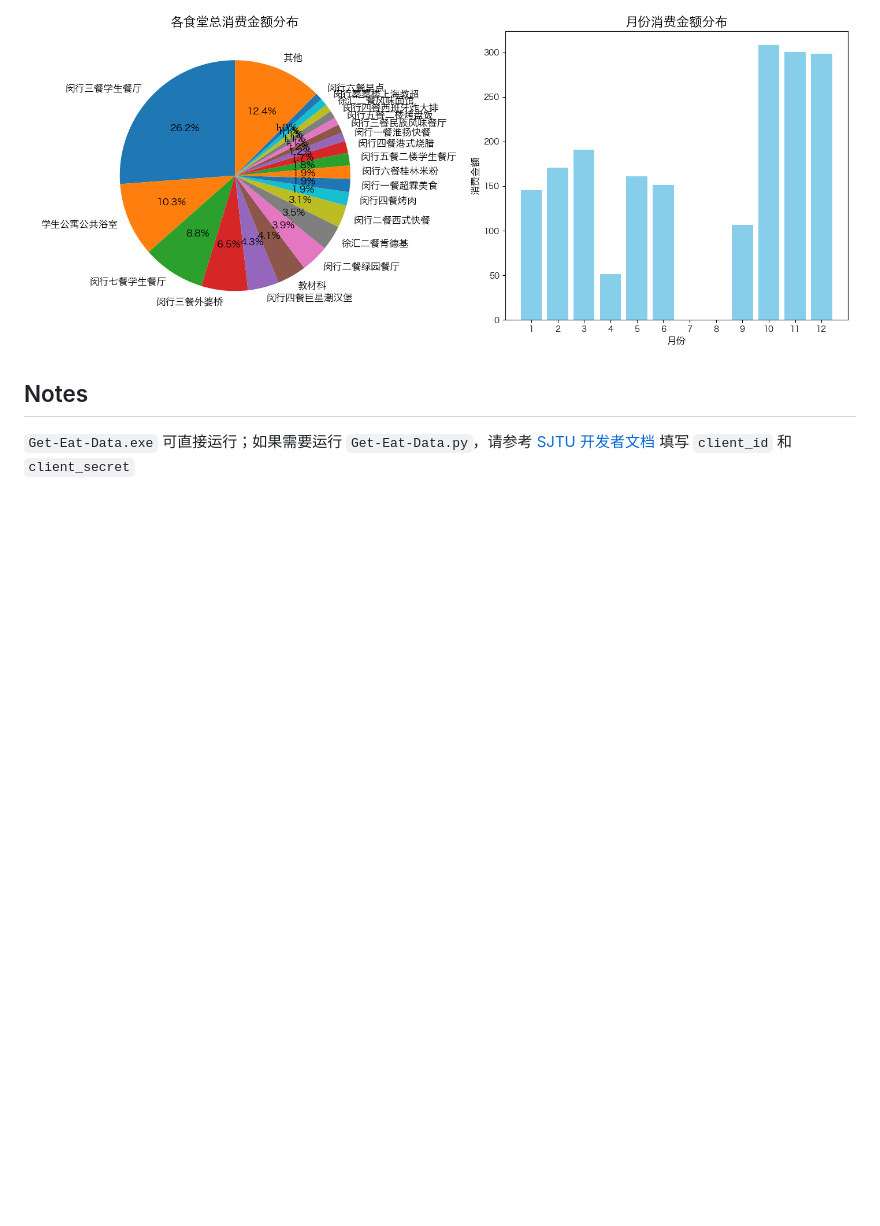
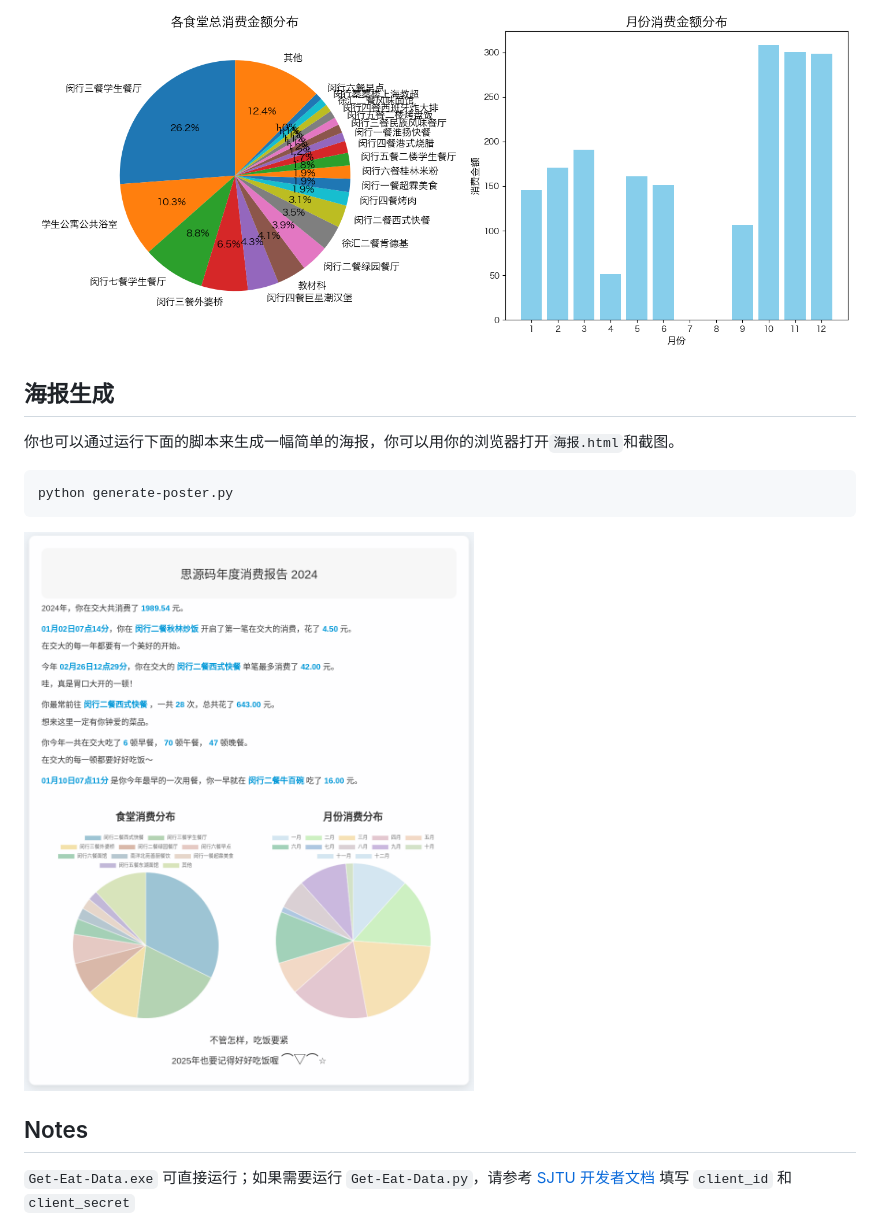
Before and after one commit to Milvoid/SJTU-Annual-Eat, a Markdown page: README.md, the part around the change. Drawn GitHub-style; pictures changed too: example-poster.png (added); blank space fills up the shorter version.

Commit message:
add poster module

````diff
--- a/README.md
+++ b/README.md
@@ -76,6 +76,15 @@ df['time_in_seconds'] = df['payTime'].dt.hour * 3600 + df['payTime'].dt.minute *
 
 ![example](https://raw.githubusercontent.com/Milvoid/SJTU-Annual-Eat/main/example.png)
 
+## 海报生成
+
+你也可以通过运行下面的脚本来生成一幅简单的海报，你可以用你的浏览器打开```海报.html```和截图。
+```
+python generate-poster.py
+```
+
+![](./example-poster.png)
+
 ## Notes
 
 `Get-Eat-Data.exe` 可直接运行；如果需要运行 `Get-Eat-Data.py`，请参考 [SJTU 开发者文档](https://developer.sjtu.edu.cn/auth/oauth.html) 填写 `client_id` 和 `client_secret`
````
Also changed, not shown: 4 other files.
